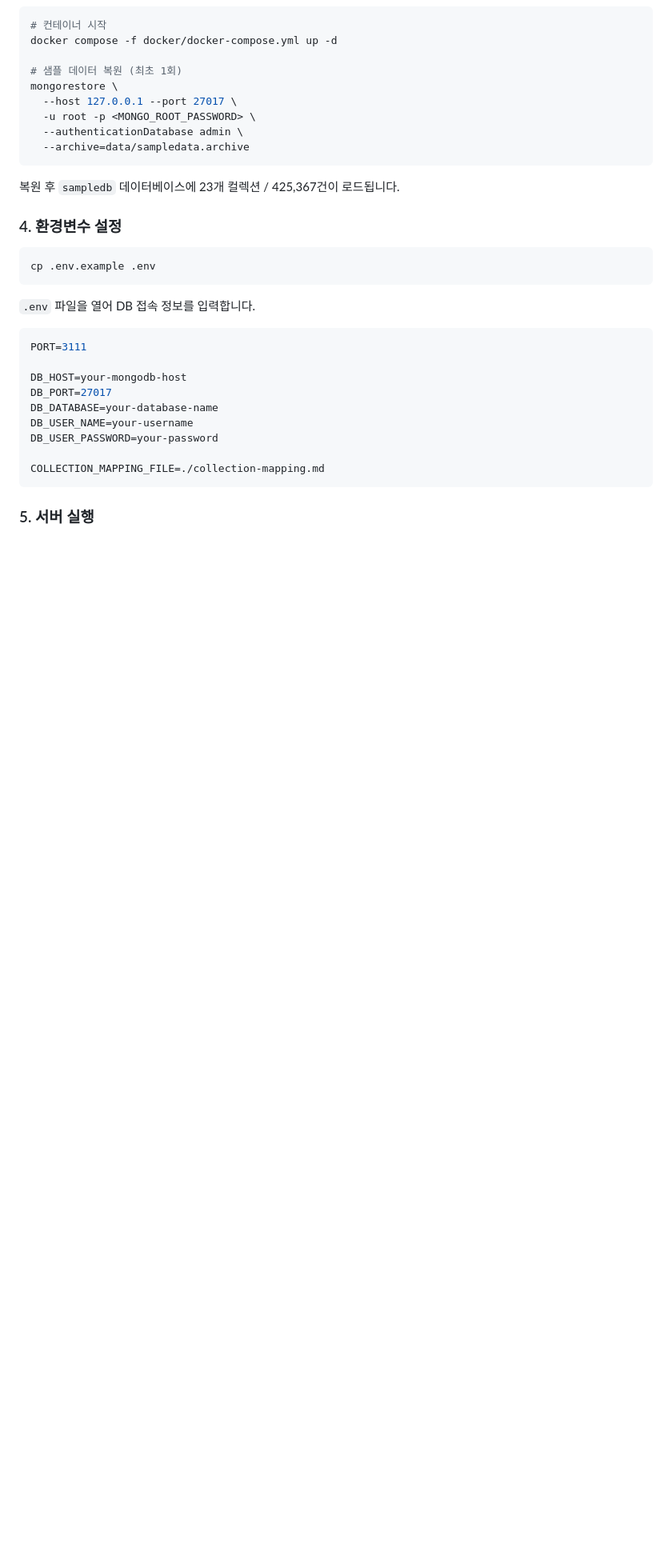
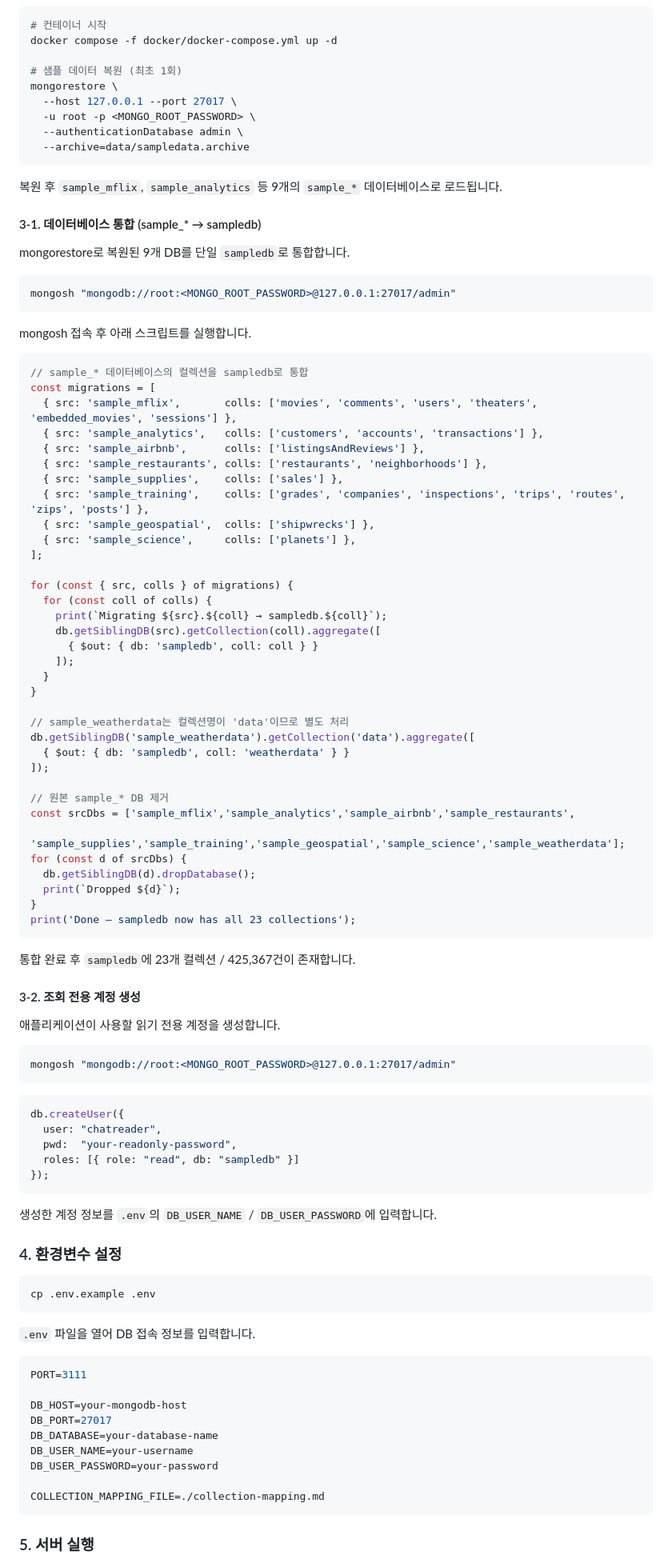
Before and after one commit to timonPark/claude-mongo-chat-prototype, a Markdown page: README.md, the part around the change. Shown at 80% size. Drawn GitHub-style; blank space fills up the shorter version.

Commit message:
docs: add DB consolidation and read-only account creation steps to README
Co-Authored-By: Claude Sonnet 4.6 <noreply@anthropic.com>

````diff
--- a/README.md
+++ b/README.md
@@ -55,7 +55,74 @@ mongorestore \
   --archive=data/sampledata.archive
 ```
 
-복원 후 `sampledb` 데이터베이스에 23개 컬렉션 / 425,367건이 로드됩니다.
+복원 후 `sample_mflix`, `sample_analytics` 등 9개의 `sample_*` 데이터베이스로 로드됩니다.
+
+#### 3-1. 데이터베이스 통합 (sample_* → sampledb)
+
+mongorestore로 복원된 9개 DB를 단일 `sampledb`로 통합합니다.
+
+```bash
+mongosh "mongodb://root:<MONGO_ROOT_PASSWORD>@127.0.0.1:27017/admin"
+```
+
+mongosh 접속 후 아래 스크립트를 실행합니다.
+
+```javascript
+// sample_* 데이터베이스의 컬렉션을 sampledb로 통합
+const migrations = [
+  { src: 'sample_mflix',       colls: ['movies', 'comments', 'users', 'theaters', 'embedded_movies', 'sessions'] },
+  { src: 'sample_analytics',   colls: ['customers', 'accounts', 'transactions'] },
+  { src: 'sample_airbnb',      colls: ['listingsAndReviews'] },
+  { src: 'sample_restaurants', colls: ['restaurants', 'neighborhoods'] },
+  { src: 'sample_supplies',    colls: ['sales'] },
+  { src: 'sample_training',    colls: ['grades', 'companies', 'inspections', 'trips', 'routes', 'zips', 'posts'] },
+  { src: 'sample_geospatial',  colls: ['shipwrecks'] },
+  { src: 'sample_science',     colls: ['planets'] },
+];
+
+for (const { src, colls } of migrations) {
+  for (const coll of colls) {
+    print(`Migrating ${src}.${coll} → sampledb.${coll}`);
+    db.getSiblingDB(src).getCollection(coll).aggregate([
+      { $out: { db: 'sampledb', coll: coll } }
+    ]);
+  }
+}
+
+// sample_weatherdata는 컬렉션명이 'data'이므로 별도 처리
+db.getSiblingDB('sample_weatherdata').getCollection('data').aggregate([
+  { $out: { db: 'sampledb', coll: 'weatherdata' } }
+]);
+
+// 원본 sample_* DB 제거
+const srcDbs = ['sample_mflix','sample_analytics','sample_airbnb','sample_restaurants',
+                 'sample_supplies','sample_training','sample_geospatial','sample_science','sample_weatherdata'];
+for (const d of srcDbs) {
+  db.getSiblingDB(d).dropDatabase();
+  print(`Dropped ${d}`);
+}
+print('Done — sampledb now has all 23 collections');
+```
+
+통합 완료 후 `sampledb`에 23개 컬렉션 / 425,367건이 존재합니다.
+
+#### 3-2. 조회 전용 계정 생성
+
+애플리케이션이 사용할 읽기 전용 계정을 생성합니다.
+
+```bash
+mongosh "mongodb://root:<MONGO_ROOT_PASSWORD>@127.0.0.1:27017/admin"
+```
+
+```javascript
+db.createUser({
+  user: "chatreader",
+  pwd:  "your-readonly-password",
+  roles: [{ role: "read", db: "sampledb" }]
+});
+```
+
+생성한 계정 정보를 `.env`의 `DB_USER_NAME` / `DB_USER_PASSWORD`에 입력합니다.
 
 ### 4. 환경변수 설정
 
````
